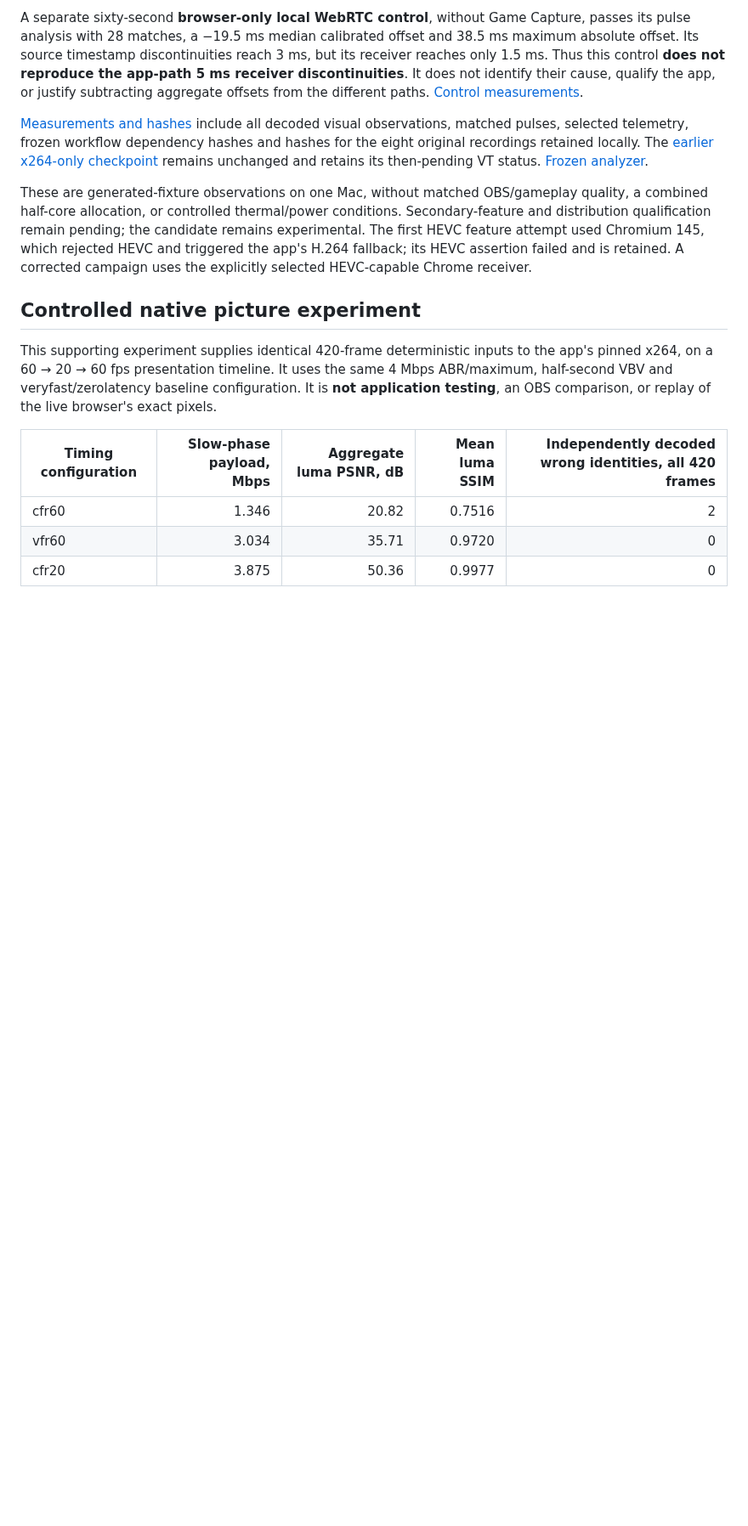
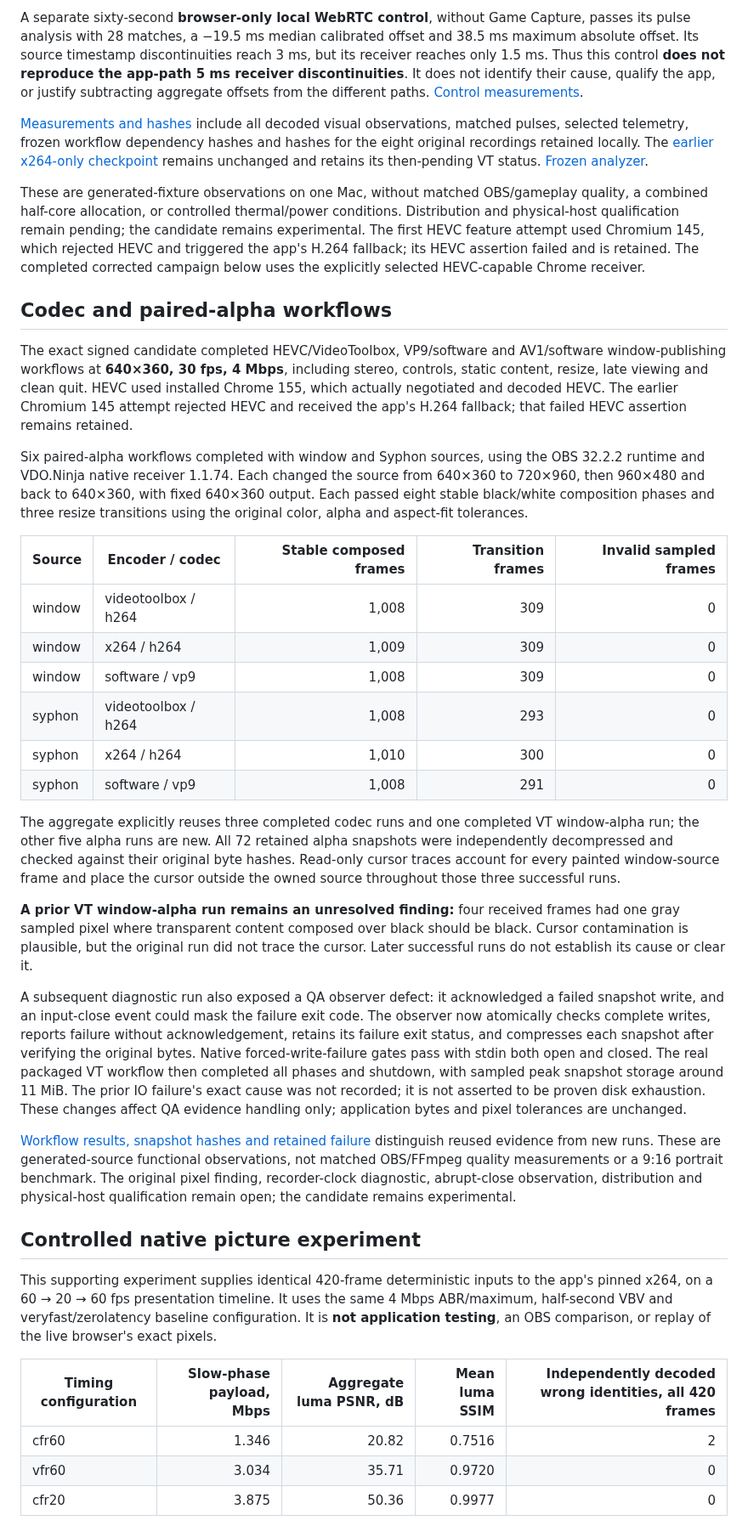
Before and after one commit to steveseguin/game-capture, a Markdown page: docs/macos-x264-vfr-2026-10-18.md, the part around one of its changes. Shown at 85% size. Rendered like a GitHub page; blank space fills up the shorter version.

Commit message:
Document completed codec and alpha workflows and remaining findings

```diff
--- a/docs/macos-x264-vfr-2026-10-18.md
+++ b/docs/macos-x264-vfr-2026-10-18.md
@@ -91,7 +91,30 @@ A separate sixty-second **browser-only local WebRTC control**, without Game Capt
 
 [Measurements and hashes](https://github.com/steveseguin/video-encoder-testing/blob/main/knowledge/2026-10-18-apple-m1-x264-vfr/av-sync.json) include all decoded visual observations, matched pulses, selected telemetry, frozen workflow dependency hashes and hashes for the eight original recordings retained locally. The [earlier x264-only checkpoint](https://github.com/steveseguin/video-encoder-testing/blob/main/knowledge/2026-10-18-apple-m1-x264-vfr/av-sync-x264-checkpoint.json) remains unchanged and retains its then-pending VT status. [Frozen analyzer](https://github.com/steveseguin/game-capture/blob/d5f5fbba8d499ecdab16e9911cde6fd51eec3ee5/native-qt/e2e/macos-analyze-av-sync.py).
 
-These are generated-fixture observations on one Mac, without matched OBS/gameplay quality, a combined half-core allocation, or controlled thermal/power conditions. Secondary-feature and distribution qualification remain pending; the candidate remains experimental. The first HEVC feature attempt used Chromium 145, which rejected HEVC and triggered the app's H.264 fallback; its HEVC assertion failed and is retained. A corrected campaign uses the explicitly selected HEVC-capable Chrome receiver.
+These are generated-fixture observations on one Mac, without matched OBS/gameplay quality, a combined half-core allocation, or controlled thermal/power conditions. Distribution and physical-host qualification remain pending; the candidate remains experimental. The first HEVC feature attempt used Chromium 145, which rejected HEVC and triggered the app's H.264 fallback; its HEVC assertion failed and is retained. The completed corrected campaign below uses the explicitly selected HEVC-capable Chrome receiver.
+
+## Codec and paired-alpha workflows
+
+The exact signed candidate completed HEVC/VideoToolbox, VP9/software and AV1/software window-publishing workflows at **640×360, 30 fps, 4 Mbps**, including stereo, controls, static content, resize, late viewing and clean quit. HEVC used installed Chrome 155, which actually negotiated and decoded HEVC. The earlier Chromium 145 attempt rejected HEVC and received the app's H.264 fallback; that failed HEVC assertion remains retained.
+
+Six paired-alpha workflows completed with window and Syphon sources, using the OBS 32.2.2 runtime and VDO.Ninja native receiver 1.1.74. Each changed the source from 640×360 to 720×960, then 960×480 and back to 640×360, with fixed 640×360 output. Each passed eight stable black/white composition phases and three resize transitions using the original color, alpha and aspect-fit tolerances.
+
+| Source | Encoder / codec | Stable composed frames | Transition frames | Invalid sampled frames |
+| --- | --- | ---: | ---: | ---: |
+| window | videotoolbox / h264 | 1,008 | 309 | 0 |
+| window | x264 / h264 | 1,009 | 309 | 0 |
+| window | software / vp9 | 1,008 | 309 | 0 |
+| syphon | videotoolbox / h264 | 1,008 | 293 | 0 |
+| syphon | x264 / h264 | 1,010 | 300 | 0 |
+| syphon | software / vp9 | 1,008 | 291 | 0 |
+
+The aggregate explicitly reuses three completed codec runs and one completed VT window-alpha run; the other five alpha runs are new. All 72 retained alpha snapshots were independently decompressed and checked against their original byte hashes. Read-only cursor traces account for every painted window-source frame and place the cursor outside the owned source throughout those three successful runs.
+
+**A prior VT window-alpha run remains an unresolved finding:** four received frames had one gray sampled pixel where transparent content composed over black should be black. Cursor contamination is plausible, but the original run did not trace the cursor. Later successful runs do not establish its cause or clear it.
+
+A subsequent diagnostic run also exposed a QA observer defect: it acknowledged a failed snapshot write, and an input-close event could mask the failure exit code. The observer now atomically checks complete writes, reports failure without acknowledgement, retains its failure exit status, and compresses each snapshot after verifying the original bytes. Native forced-write-failure gates pass with stdin both open and closed. The real packaged VT workflow then completed all phases and shutdown, with sampled peak snapshot storage around 11 MiB. The prior IO failure's exact cause was not recorded; it is not asserted to be proven disk exhaustion. These changes affect QA evidence handling only; application bytes and pixel tolerances are unchanged.
+
+[Workflow results, snapshot hashes and retained failure](https://github.com/steveseguin/video-encoder-testing/blob/main/knowledge/2026-10-18-apple-m1-x264-vfr/features.json) distinguish reused evidence from new runs. These are generated-source functional observations, not matched OBS/FFmpeg quality measurements or a 9:16 portrait benchmark. The original pixel finding, recorder-clock diagnostic, abrupt-close observation, distribution and physical-host qualification remain open; the candidate remains experimental.
 
 ## Controlled native picture experiment
 
```
Also changed, not shown: other parts of docs/macos-x264-vfr-2026-10-18.md (+3 -3 lines).
